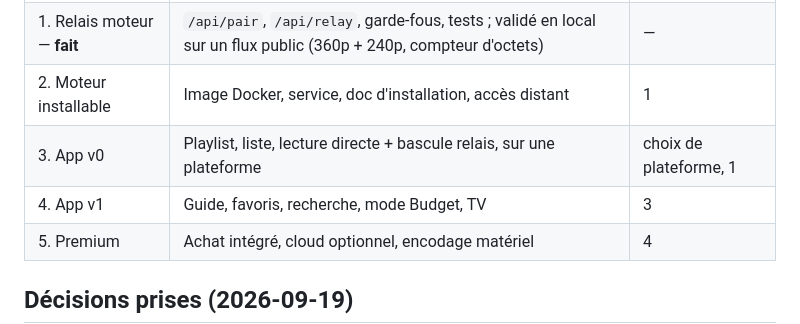
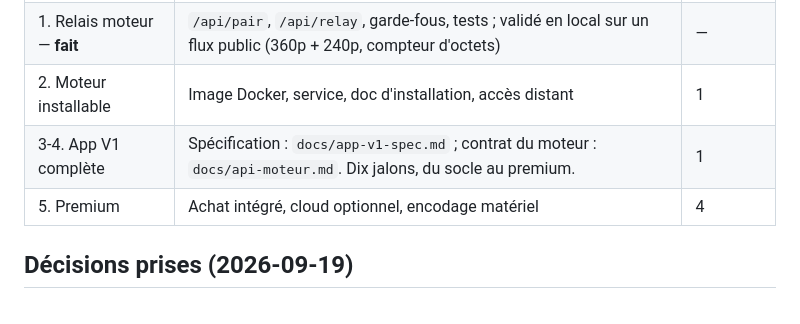
Before and after one commit to dione24/streamly, a Markdown page: docs/produit-hybride.md, the part around the change. GitHub-like rendering.

```diff
--- a/docs/produit-hybride.md
+++ b/docs/produit-hybride.md
@@ -64,8 +64,7 @@ Différence Streamly : bascule « Économie de données » (automatique en donn
 | 0. Bêta amis (en cours) | Mesurer charge réelle, pannes, usages sur les 4 instances | — |
 | 1. Relais moteur — **fait** | `/api/pair`, `/api/relay`, garde-fous, tests ; validé en local sur un flux public (360p + 240p, compteur d'octets) | — |
 | 2. Moteur installable | Image Docker, service, doc d'installation, accès distant | 1 |
-| 3. App v0 | Playlist, liste, lecture directe + bascule relais, sur une plateforme | choix de plateforme, 1 |
-| 4. App v1 | Guide, favoris, recherche, mode Budget, TV | 3 |
+| 3-4. App V1 complète | Spécification : `docs/app-v1-spec.md` ; contrat du moteur : `docs/api-moteur.md`. Dix jalons, du socle au premium. | 1 |
 | 5. Premium | Achat intégré, cloud optionnel, encodage matériel | 4 |
 
 ## Décisions prises (2026-09-19)
```
Also changed, not shown: docs/api-moteur.md (added, +139 -0 lines), docs/app-v1-spec.md (added, +194 -0 lines).
